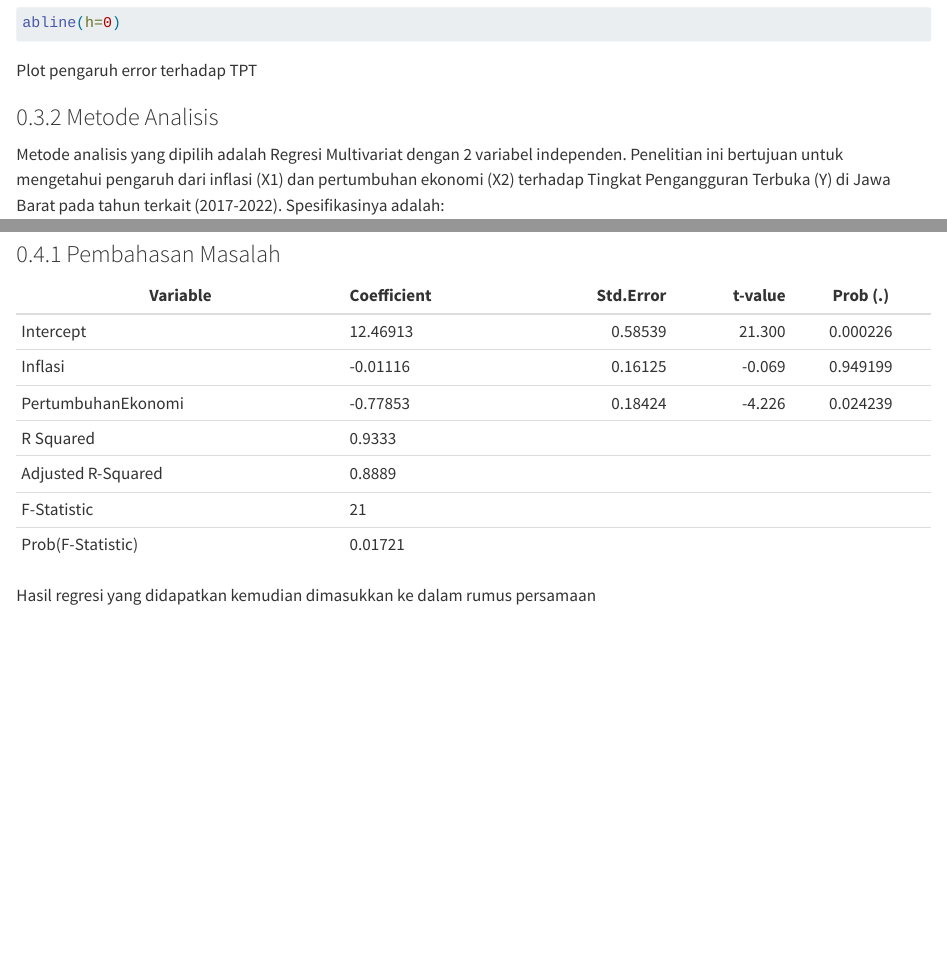
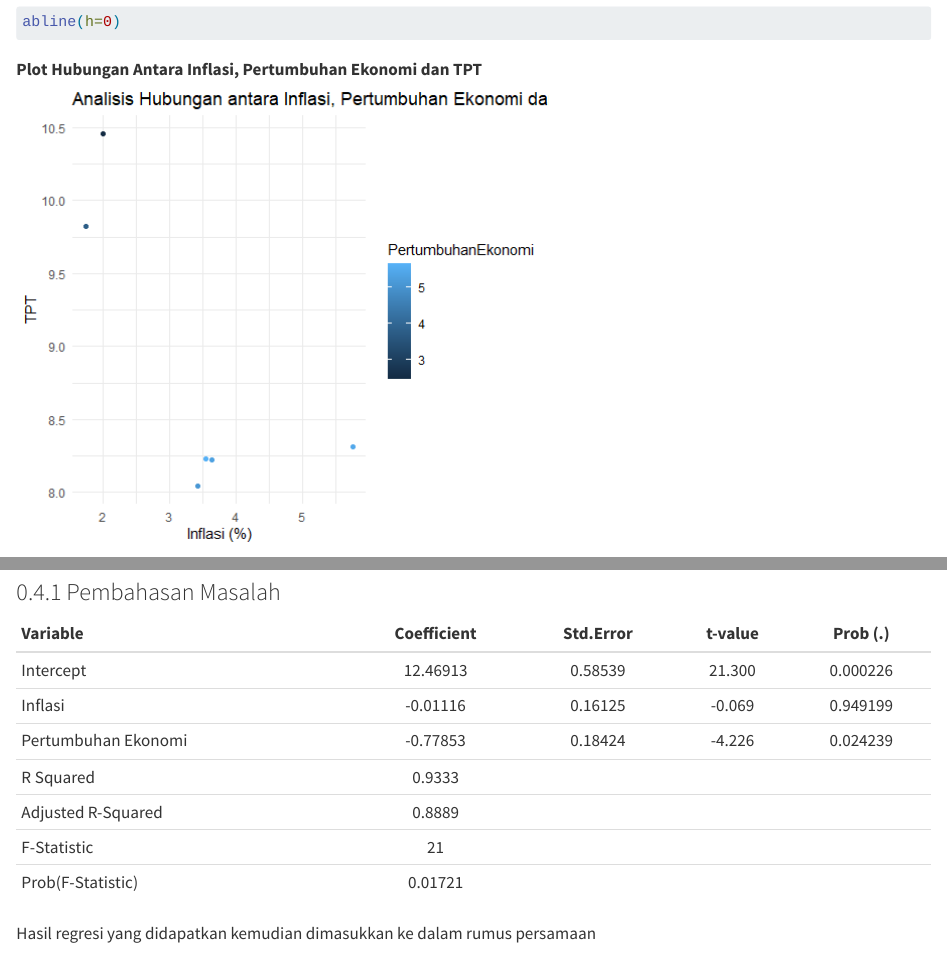
Before and after one commit to milanfazs/milanfazs.github.io, a Quarto document (index.qmd): the page in a window 1100 px wide, from 5460 px down before the commit and from 5530 px down after it, so that both start at the same text, and a second part further down, joined at a grey line. Rendered offline with R 4.5, knitr and Pandoc in place of Quarto, with nearby package versions; some code elsewhere in the file could not run offline.

Commit message:
Add files via upload

````diff
--- a/index.qmd
+++ b/index.qmd
@@ -40,9 +40,11 @@ Manfaat penelitian ini agar masyarakat paham akan adanya pengaruh dari inflasi d
 ```{r}
 #| warning: false
 #| echo: true
+library(tidyverse)
 library(readxl)
 library(dplyr)
 library(broom)
+library(ggplot2)
 ```
 
 ## Studi Pustaka
@@ -102,7 +104,8 @@ plot(dat$y,dat$u,xlab="TPT",ylab="error")
 abline(h=0)
 ```
 
-Plot pengaruh error terhadap TPT
+**Plot Hubungan Antara Inflasi, Pertumbuhan Ekonomi dan TPT**
+![](Rplotggp.png){fig-align="center"}
 
 ### Metode Analisis
 
@@ -116,15 +119,15 @@ $$ Di mana $Y$ adalah hwy dan $X1$ serta $X2$ adalah cty. Di mana Y adalah TPT J
 
 ### Pembahasan Masalah
 
-| Variable           | Coefficient | Std.Error | t-value | Prob (.) |
-|--------------------|:------------|----------:|--------:|:--------:|
-| Intercept          | 12.46913    |   0.58539 |  21.300 | 0.000226 |
-| Inflasi            | -0.01116    |   0.16125 |  -0.069 | 0.949199 |
-| PertumbuhanEkonomi | -0.77853    |   0.18424 |  -4.226 | 0.024239 |
-| R Squared          | 0.9333      |           |         |          |
-| Adjusted R-Squared | 0.8889      |           |         |          |
-| F-Statistic        | 21          |           |         |          |
-| Prob(F-Statistic)  | 0.01721     |           |         |          |
+| Variable            | Coefficient | Std.Error | t-value | Prob (.) |
+|:--------------------|:-----------:|:---------:|:-------:|:--------:|
+| Intercept           | 12.46913    |   0.58539 |  21.300 | 0.000226 |
+| Inflasi             | -0.01116    |   0.16125 |  -0.069 | 0.949199 |
+| Pertumbuhan Ekonomi | -0.77853    |   0.18424 |  -4.226 | 0.024239 |
+| R Squared           | 0.9333      |           |         |          |
+| Adjusted R-Squared  | 0.8889      |           |         |          |
+| F-Statistic         | 21          |           |         |          |
+| Prob(F-Statistic)   | 0.01721     |           |         |          |
 
 Hasil regresi yang didapatkan kemudian dimasukkan ke dalam rumus persamaan
 
````
Also changed, not shown: Rplotggp.png (added), index.html, index.qmd (4 more changed lines).
